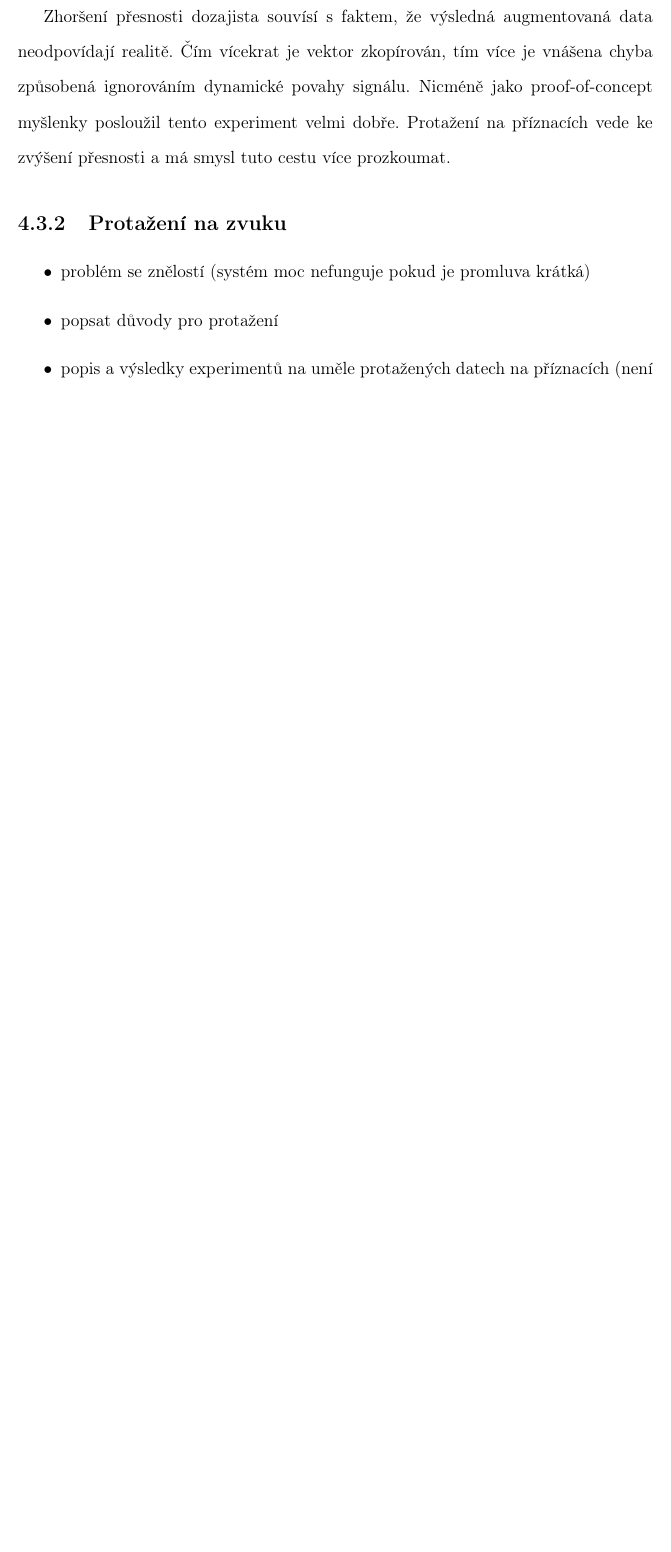
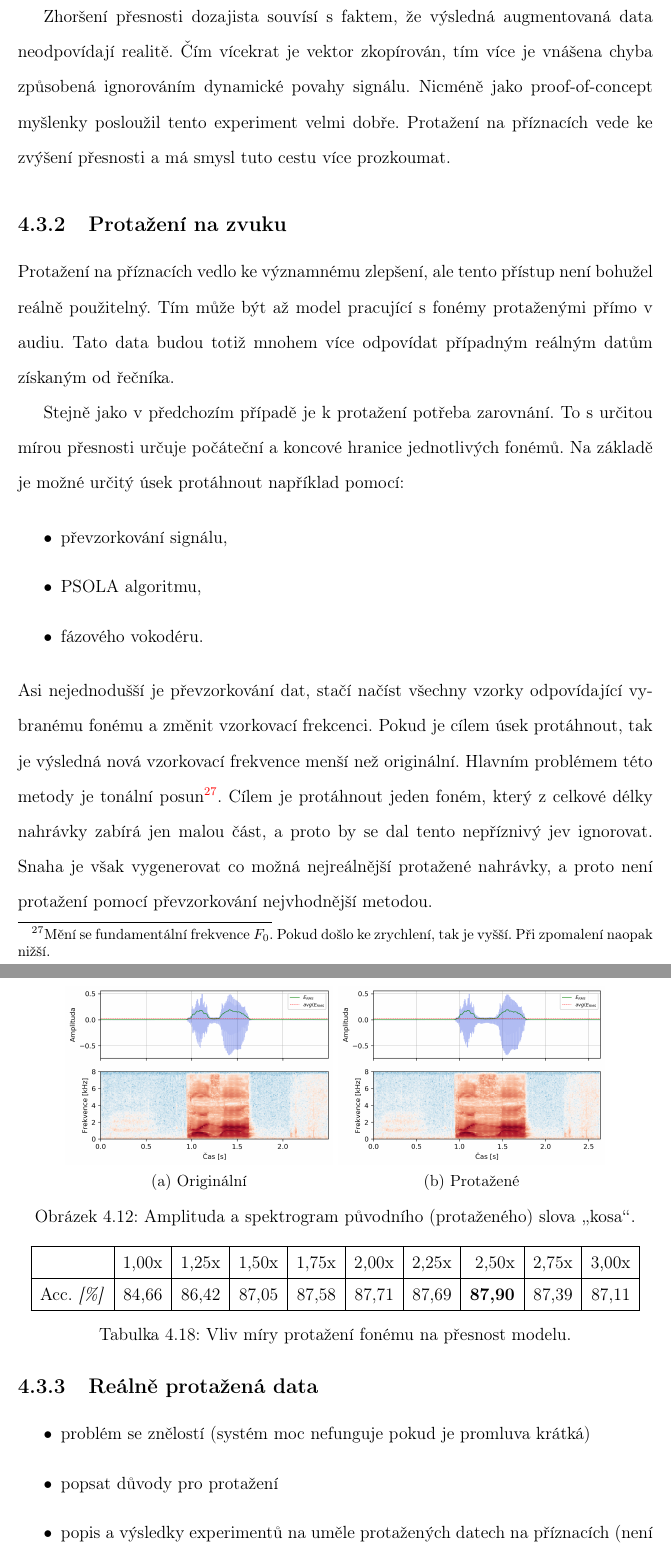
Before and after one commit to pstanisl/disertacka, a LaTeX thesis (thesis/thesis.tex, which reads thesis/ch4-experiments/03-poc.tex): part of page 72 of 79 before the commit and two parts of pages 72 and 73 of 80 after it, the two joined at a grey line, cut so that both start at the same text, the shorter picture padded with empty space. Compiled offline with pdfLaTeX; a LaTeX package or settings file that is missing is left out.

Commit message:
added augmentation comparison

```diff
--- a/thesis/ch4-experiments/03-poc.tex
+++ b/thesis/ch4-experiments/03-poc.tex
@@ -78,6 +78,63 @@ Zhoršení přesnosti dozajista souvísí s faktem, že výsledná augmentovaná
 \subsection{Protažení na zvuku}
 \label{chap:experiments:augmentation:audio}
 
+Protažení na příznacích vedlo ke významnému zlepšení, ale tento přístup není bohužel reálně použitelný. Tím může být až model pracující s fonémy protaženými přímo v audiu. Tato data budou totiž mnohem více odpovídat případným reálným datům získaným od řečníka.
+
+Stejně jako v předchozím případě je k protažení potřeba zarovnání. To s určitou mírou přesnosti určuje počáteční a koncové hranice jednotlivých fonémů. Na základě je možné určitý úsek protáhnout například pomocí:
+
+\begin{itemize}
+  \item převzorkování signálu,
+  \item PSOLA algoritmu,
+  \item fázového vokodéru.
+\end{itemize}
+
+\noindent Asi nejednodušší je převzorkování dat, stačí načíst všechny vzorky odpovídající vybranému fonému a změnit vzorkovací frekcenci. Pokud je cílem úsek protáhnout, tak je výsledná nová vzorkovací frekvence menší než originální. Hlavním problémem této metody je tonální posun\footnote{Mění se fundamentální frekvence $F_0$. Pokud došlo ke zrychlení, tak je vyšší. Při zpomalení naopak nižší.}. Cílem je protáhnout jeden foném, který z celkové délky nahrávky zabírá jen malou část, a proto by se dal tento nepříznivý jev ignorovat. Snaha je však vygenerovat co možná nejreálnější protažené nahrávky, a proto není protažení pomocí převzorkování nejvhodnější metodou.
+
+
+\begin{figure}[htpb]
+  \centering
+  \begin{subfigure}[b]{0.42\textwidth}
+    \includegraphics[width=\textwidth]{./ch4-experiments/img/energy_spec_word-normal.png}
+    \caption{Originální}
+    \label{fig:experiments:augmentation:compare:original}
+  \end{subfigure}
+  %
+  \begin{subfigure}[b]{0.42\textwidth}
+    \includegraphics[width=\textwidth]{./ch4-experiments/img/energy_spec_word-augmented.png}
+    \caption{Protažené}
+    \label{fig:experiments:augmentation:compare:augmented}
+  \end{subfigure}
+  \caption{Amplituda a spektrogram původního (protaženého) slova \uv{kosa}.}
+  \label{fig:experiments:analysis:compare}
+\end{figure}
+
+
+\begin{table}[htpb]
+  \centering
+  \def\arraystretch{1.5}
+  \pgfplotstabletypeset[
+    col sep=semicolon,
+    string type,
+    columns/extension/.style={column name=, column type={|l}},
+    columns/100/.style={column name={1,00x}, column type={|r}},
+    columns/150/.style={column name={1,50x}, column type={|r}},
+    columns/125/.style={column name={1,25x}, column type={|r}},
+    columns/175/.style={column name={1,75x}, column type={|r}},
+    columns/200/.style={column name={2,00x}, column type={|r}},
+    columns/225/.style={column name={2,25x}, column type={|r}},
+    columns/250/.style={column name={2,50x}, column type={|r}},
+    columns/275/.style={column name={2,75x}, column type={|r}},
+    columns/300/.style={column name={3,00x}, column type={|r|}},
+    every head row/.style={after row=\hline, before row=\hline},
+    every last row/.style={after row=\hline},
+  ]{./ch4-experiments/tabs/0302-audio.csv}
+  \caption{Vliv míry protažení fonému na přesnost modelu.}
+  \label{tab:experiments:augmentation:influence}
+\end{table}
+
+\subsection{Reálně protažená data}
+\label{chap:experiments:augmentation:real}
+
 \begin{itemize}
   \item problém se znělostí (systém moc nefunguje pokud je promluva krátká)
   \item popsat důvody pro protažení
```
Also changed, not shown: thesis/ch4-experiments/01-analysis.tex (+3 -3 lines), thesis/ch4-experiments/02-normalization.tex (+1 -1 lines), thesis/ch4-experiments/tabs/0302-audio.csv (added, +2 -0 lines), thesis/ch4-experiments/img/energy_spec_word-augmented.png (added), thesis/ch4-experiments/img/energy_spec_word-normal.png (added).
